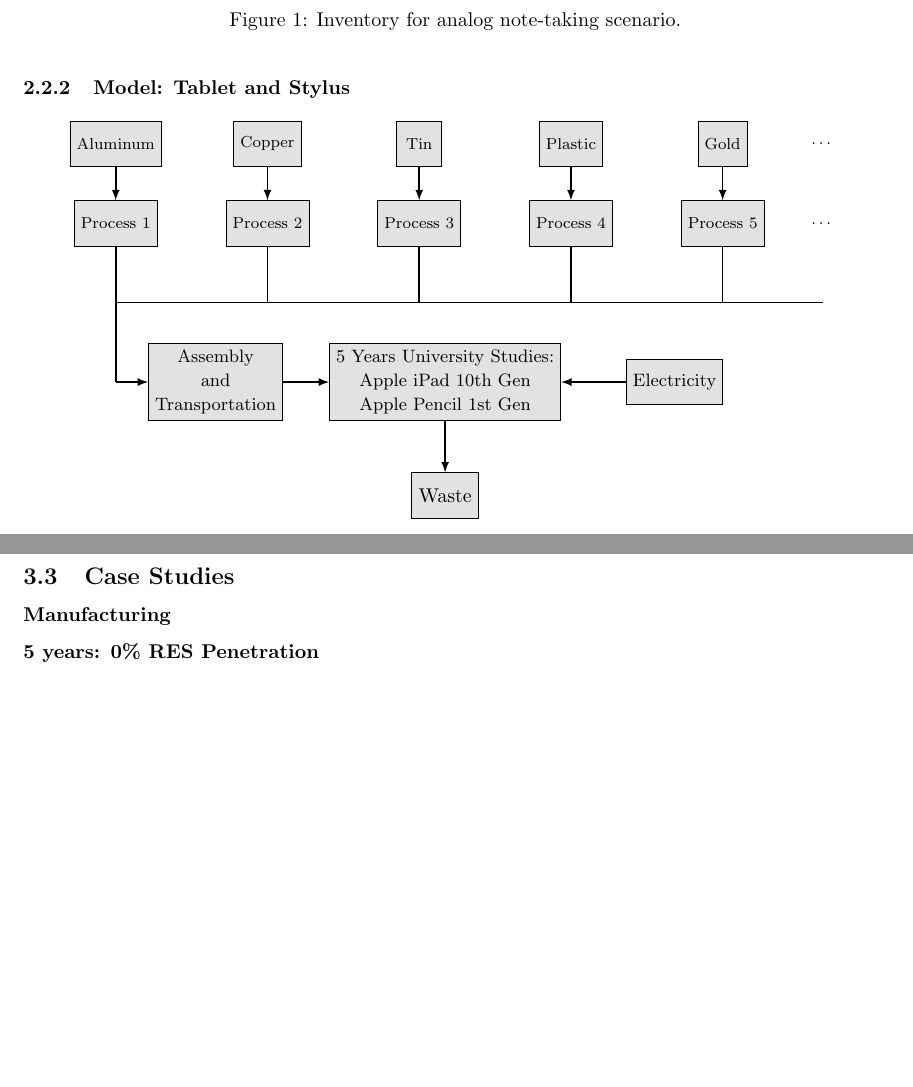
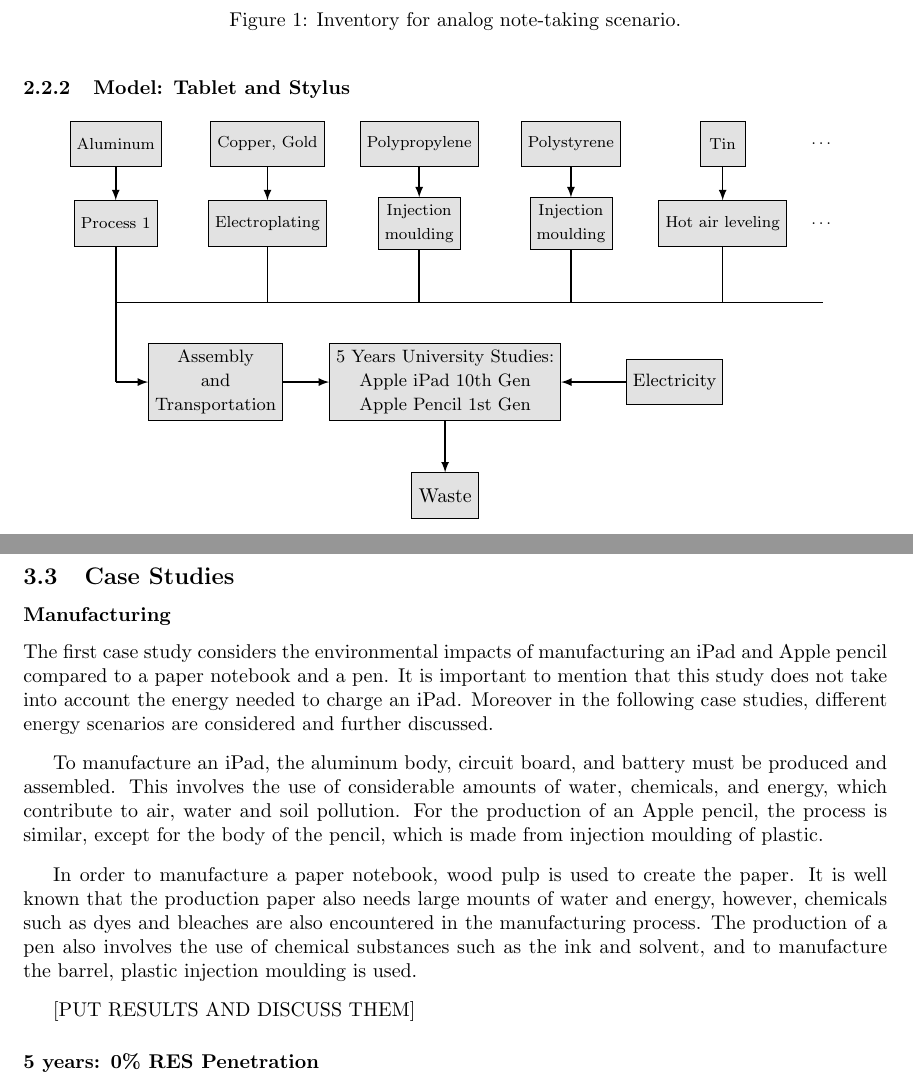
Before and after one commit to carlosaduranc/ecodesign, a LaTeX document (2023_Asencio_Duran.tex, which reads sections/model_description.tex, sections/scenarios.tex): two parts of pages 5 and 7 of 10, joined at a grey line, cut so that both start at the same text, the shorter picture padded with empty space. Compiled offline with pdfLaTeX.

Commit message:
updates on section 3, manufacturing scenario

```diff
--- a/sections/model_description.tex
+++ b/sections/model_description.tex
@@ -91,18 +91,18 @@
     \centering
 \begin{tikzpicture}[every text node part/.style={align=center}]
     \node(raw_mat1)[unit]{\footnotesize{Aluminum}};
-    \node(raw_mat2)[unit, right of=raw_mat1, xshift=0.11\textwidth]{\footnotesize{Copper}};
-    \node(raw_mat3)[unit, right of=raw_mat2, xshift=0.11\textwidth]{\footnotesize{Tin}};
-    \node(raw_mat4)[unit, right of=raw_mat3, xshift=0.11\textwidth]{\footnotesize{Plastic}};
-    \node(raw_mat5)[unit, right of=raw_mat4, xshift=0.11\textwidth]{\footnotesize{Gold}};
+    \node(raw_mat2)[unit, right of=raw_mat1, xshift=0.11\textwidth]{\footnotesize{Copper, Gold}};
+    \node(raw_mat3)[unit, right of=raw_mat2, xshift=0.11\textwidth]{\footnotesize{Polypropylene}};
+    \node(raw_mat4)[unit, right of=raw_mat3, xshift=0.11\textwidth]{\footnotesize{Polystyrene}};
+    \node(raw_mat5)[unit, right of=raw_mat4, xshift=0.11\textwidth]{\footnotesize{Tin}};
     \node(dots1)[blank, right of=raw_mat5, xshift=0.05\textwidth]
     {\footnotesize{\dots}};
 
     \node(process1)[unit, below of=raw_mat1, yshift=-0.4cm]{\footnotesize{Process 1}};
-    \node(process2)[unit, below of=raw_mat2, yshift=-0.4cm]{\footnotesize{Process 2}};
-    \node(process3)[unit, below of=raw_mat3, yshift=-0.4cm]{\footnotesize{Process 3}};
-    \node(process4)[unit, below of=raw_mat4, yshift=-0.4cm]{\footnotesize{Process 4}};
-    \node(process5)[unit, below of=raw_mat5, yshift=-0.4cm]{\footnotesize{Process 5}};
+    \node(process2)[unit, below of=raw_mat2, yshift=-0.4cm]{\footnotesize{Electroplating}};
+    \node(process3)[unit, below of=raw_mat3, yshift=-0.4cm]{\footnotesize{Injection}\\\footnotesize{moulding}};
+    \node(process4)[unit, below of=raw_mat4, yshift=-0.4cm]{\footnotesize{Injection}\\\footnotesize{moulding}};
+    \node(process5)[unit, below of=raw_mat5, yshift=-0.4cm]{\footnotesize{Hot air leveling}};
     \node(dots2)[blank, below of=dots1, yshift=-0.4cm]{\footnotesize{\dots}};
 
     \node(blank1)[blank, below of=process1, yshift=-0.4cm]{};
--- a/sections/scenarios.tex
+++ b/sections/scenarios.tex
@@ -52,6 +52,13 @@
 \subsection{Case Studies}\label{subsec:case_studies}
 
 \subsubsection*{Manufacturing}
+The first case study considers the environmental impacts of manufacturing an iPad and Apple pencil compared to a paper notebook and a pen. It is important to mention that this study does not take into account the energy needed to charge an iPad. Moreover in the following case studies, different energy scenarios are considered and further discussed.
+
+To manufacture an iPad, the aluminum body, circuit board, and battery must be produced and assembled. This involves the use of considerable amounts of water, chemicals, and energy, which contribute to air, water and soil pollution. For the production of an Apple pencil, the process is similar, except for the body of the pencil, which is made from injection moulding of plastic.
+
+In order to manufacture a paper notebook, wood pulp is used to create the paper. It is well known that the production paper also needs large mounts of water and energy, however, chemicals such as dyes and bleaches are also encountered in the manufacturing process. The production of a pen also involves the use of chemical substances such as the ink and solvent, and to manufacture the barrel, plastic injection moulding is used.
+
+[PUT RESULTS AND DISCUSS THEM]
 
 \subsubsection*{5 years: 0\% RES Penetration}
 
```
